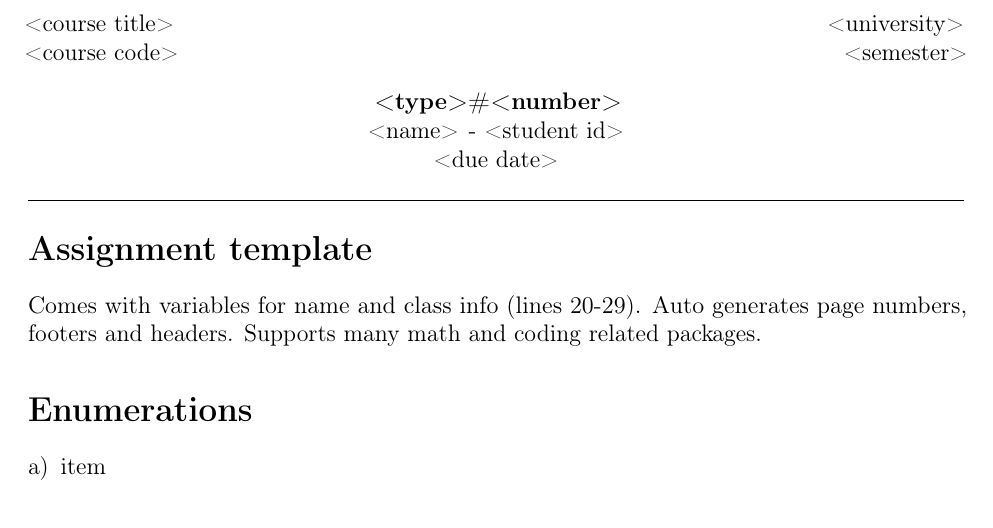
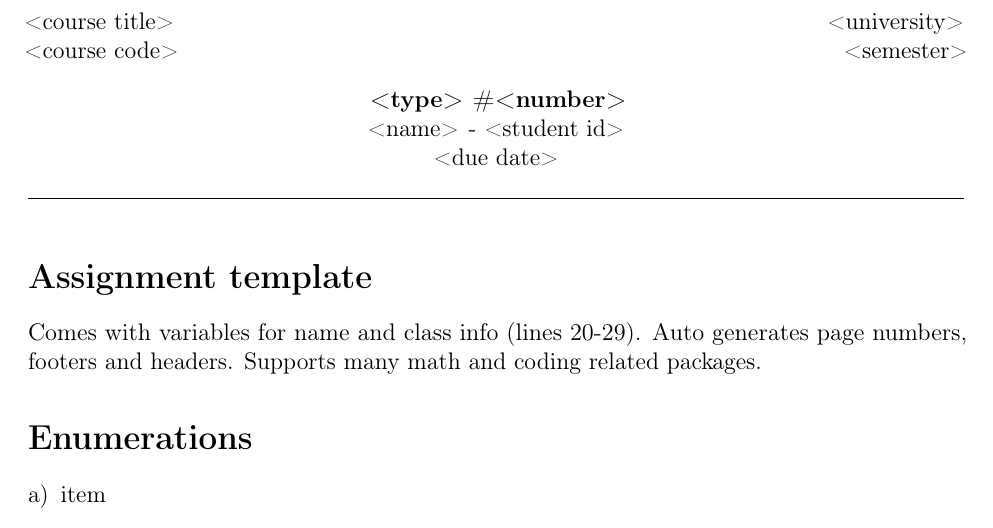
Before and after one commit to fletchto99/latex-templates, a LaTeX document (Template.tex): part of page 1 of 3, cut so that both start at the same text. Compiled offline with pdfLaTeX.

```diff
--- a/Template.tex
+++ b/Template.tex
@@ -1,7 +1,7 @@
 \documentclass[fleqn, 12pt]{article}
 
 % packages %
-\usepackage[headheight=110pt,margin=1in]{geometry} % page margins %
+\usepackage[includeheadfoot,headheight=15pt,margin=0.5in,left=1in,right=1in,headsep=10pt]{geometry} % page margins %
 \usepackage{mathtools, amssymb} % math %
 \usepackage{tabularx, multirow} % tables %
 \usepackage{minted} % code %
@@ -12,9 +12,10 @@
 \usepackage[protrusion=true,expansion=true]{microtype} % font clarity %
 \usepackage{fancyhdr} % headers and footers %
 \usepackage{lastpage} % reference page numbers %
-\usepackage{color} % colors for code
-\usepackage{tikz} % for graphs
-\usepackage{soul} % for strikthroughout
+\usepackage{color} % colors for code %
+\usepackage{tikz} % for graphs %
+\usepackage{soul} % for strikethroughout %
+\usepackage{upquote} % Fix single quotes %
 
 % Document details %
 \newcommand{\university}{<university>}
@@ -26,15 +27,13 @@
 \newcommand{\dueDate}{<due date>}
 \newcommand{\courseCode}{<course code>}
 \newcommand{\courseTitle}{<course title>}
+\newcommand{\essaytitle}{<title>} % only for essays %
+\newcommand{\essaysubtitle}{<sub title>} % only for essays %
 
 % Center image and diagrams %
 \adjustboxset*{center}
 
-% Prevent paragraph indents, this isn't an English assignment! %
-\newlength\tindent
-\setlength{\tindent}{\parindent}
-\setlength{\parindent}{0pt}
-
+% Code settings %
 \setminted{
     fontfamily=tt,
     gobble=0,
@@ -75,22 +74,8 @@
 \newcommand{\nequiv}{\not\equiv}
 \newcommand{\liff}{\leftrightarrow}
 
-% Document header %
-\newcommand{\makeheader}{
-    \noindent
-    \courseTitle \hfill \university\\
-    \courseCode \hfill \semester
-    \begin{center}
-        \textbf{\assignmentType \#\assignemntNumber}\\
-        \name \hspace{1pt} - \studentNumber\\
-        \dueDate\\
-    \end{center}
-    \vspace{6pt}
-    \hrule
-}
-
 % first page header & footer %
-\fancypagestyle{firstpage}{
+\fancypagestyle{assignment}{
   \fancyhf{}
   \renewcommand{\footrulewidth}{0.1mm}
   \fancyfoot[R]{Assignment \assignemntNumber}
@@ -110,11 +95,53 @@
 
 % Apply headers & footer page style %
 \pagestyle{fancy}
+
+% Assignment first page header %
+\newcommand{\beginassignemnt}{
+    % Prevent paragraph indents, this isn't an English assignment! %
+    \newlength\tindent
+    \setlength{\tindent}{\parindent}
+    \setlength{\parindent}{0pt}
+
+    \thispagestyle{assignment}
+    \noindent
+    \courseTitle \hfill \university\\
+    \courseCode \hfill \semester
+    \begin{center}
+        \textbf{\assignmentType\text{ }\#\assignemntNumber}\\
+        \name \hspace{1pt} - \studentNumber\\
+        \dueDate\\
+    \end{center}
+    \vspace{6pt}
+    \hrule
+    \vspace{1.5\headsep}
+}
+
+% Essay titlepage stuff %
+\newcommand{\beginessay}{
+    \begin{center}
+        \normalsize
+        \textsc{\university}\\[5cm]
+        \LARGE \textbf{\MakeUppercase{\essaytitle}}\\[0.5cm]
+        \large \text{ }\essaysubtitle\text{ }\\[10cm] % blank \texts are used for empty subtitles %
+        \normalsize
+        \textsc{\name}\\
+        \textsc{\studentNumber}\\
+        \textsc{\courseCode}\\
+        \textsc{\semester}\\
+        \textsc{\dueDate}
+    \end{center}
+    \thispagestyle{empty}
+    \newpage
+}
+
+% Begin the document %
 \begin{document}
 
-% ignore fancy headers on this page and use document header %
-\thispagestyle{firstpage}
-\makeheader
+% makes the header for assignment/titlepage for essay %
+% \beginessay
+\beginassignemnt
+
 
 \section*{Assignment template}
 
```
Also changed, not shown: Template.tex (8 more changed lines).
